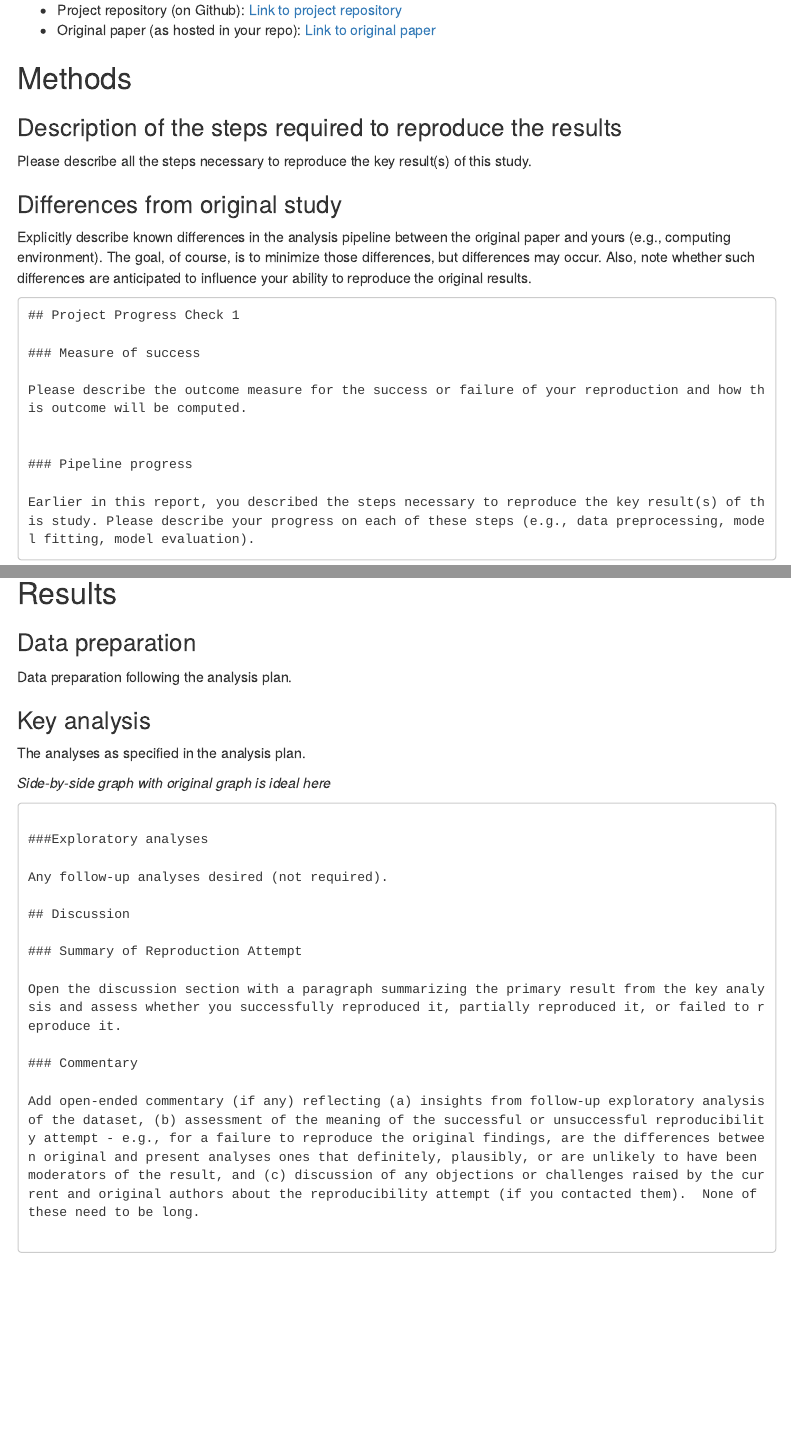
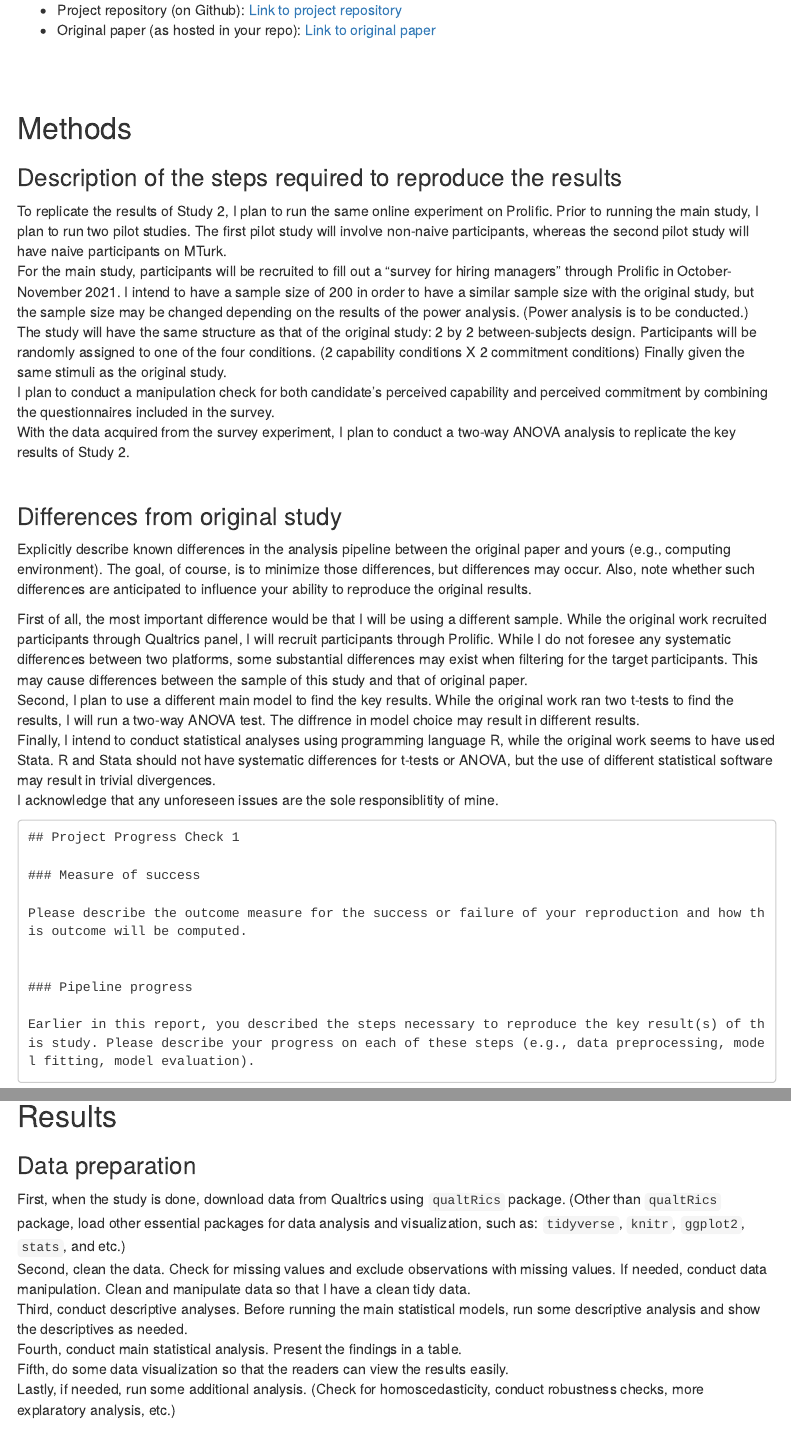
Before and after one commit to psych251/galperin2020, an R Markdown document (writeup/Replication_Galperin2020_JiwonByun.Rmd): the page in a window 1100 px wide, from 1120 px down, and a second part further down, joined at a grey line. Rendered offline with R 4.5, knitr and Pandoc, with nearby package versions; menus at the side of the page are left out.

Commit message:
update project report in the writeup file

````diff
--- a/writeup/Replication_Galperin2020_JiwonByun.Rmd
+++ b/writeup/Replication_Galperin2020_JiwonByun.Rmd
@@ -1,5 +1,6 @@
 ---
-title: "Reproducibility Report for Study 2 by Galperin, Hahl, Stering, & Guo (2020, Administrative Science Quarterly)"
+title: Reproducibility Report for Study 2 by Galperin, Hahl, Stering, & Guo (2020,
+  Administrative Science Quarterly)
 author: "Jiwon Byun (jwbyun@stanford.edu)"
 date: "`r format(Sys.time(), '%B %d, %Y')`"
 output:
@@ -7,7 +8,10 @@ output:
     toc: yes
     toc_depth: 3
     toc_float:
-      collapsed: false
+      collapsed: no
+  pdf_document:
+    toc: yes
+    toc_depth: '3'
 ---
 
 <!-- Reproducibility reports should all use this template to standardize reporting across projects. These reports will be public supplementary materials that accompany the summary report(s) of the aggregate results. -->
@@ -42,17 +46,35 @@ Second, survey design might be difficult. The main part of this replication stud
 * Original paper (as hosted in your repo): [Link to original paper](https://github.com/psych251/galperin2020/blob/1176bad85fcced90757aa9a19be77c14f0b70a5f/original_paper/galperin_et_al_2020.pdf)
 
 
+\
+\
+
 
 
 ## Methods
 
 ### Description of the steps required to reproduce the results
 
-Please describe all the steps necessary to reproduce the key result(s) of this study.
+To replicate the results of Study 2, I plan to run the same online experiment on Prolific. Prior to running the main study, I plan to run two pilot studies. The first pilot study will involve non-naive participants, whereas the second pilot study will have naive participants on MTurk. \
+For the main study, participants will be recruited to fill out a "survey for hiring managers" through Prolific in October-November 2021. I intend to have a sample size of 200 in order to have a similar sample size with the original study, but the sample size may be changed depending on the results of the power analysis. (Power analysis is to be conducted.) \
+The study will have the same structure as that of the original study: 2 by 2 between-subjects design. Participants will be randomly assigned to one of the four conditions. (2 capability conditions X 2 commitment conditions) Finally given the same stimuli as the original study. \
+I plan to conduct a manipulation check for both candidate's perceived capability and perceived commitment by combining the questionnaires included in the survey. \
+With the data acquired from the survey experiment, I plan to conduct a two-way ANOVA analysis to replicate the key results of Study 2. \
+\
+
+
+
+
 
 ### Differences from original study
 
 Explicitly describe known differences in the analysis pipeline between the original paper and yours (e.g., computing environment). The goal, of course, is to minimize those differences, but differences may occur. Also, note whether such differences are anticipated to influence your ability to reproduce the original results.
+
+First of all, the most important difference would be that I will be using a different sample. While the original work recruited participants through Qualtrics panel, I will recruit participants through Prolific. While I do not foresee any systematic differences between two platforms, some substantial differences may exist when filtering for the target participants. This may cause differences between the sample of this study and that of original paper. \
+Second, I plan to use a different main model to find the key results. While the original work ran two t-tests to find the results, I will run a two-way ANOVA test. The diffrence in model choice may result in different results. \
+Finally, I intend to conduct statistical analyses using programming language R, while the original work seems to have used Stata. R and Stata should not have systematic differences for t-tests or ANOVA, but the use of different statistical software may result in trivial divergences. \
+I acknowledge that any unforeseen issues are the sole responsiblitity of mine.
+
 
 
 ```
@@ -66,14 +88,24 @@ Please describe the outcome measure for the success or failure of your reproduct
 ### Pipeline progress
 
 Earlier in this report, you described the steps necessary to reproduce the key result(s) of this study. Please describe your progress on each of these steps (e.g., data preprocessing, model fitting, model evaluation).
+
 ```
 
+\
+\
+\
 
 ## Results
 
 ### Data preparation
 
-Data preparation following the analysis plan.
+First, when the study is done, download data from Qualtrics using `qualtRics` package. (Other than `qualtRics` package, load other essential packages for data analysis and visualization, such as: `tidyverse`, `knitr`, `ggplot2`, `stats`, and etc.) \
+Second, clean the data. Check for missing values and exclude observations with missing values. If needed, conduct data manipulation. Clean and manipulate data so that I have a clean tidy data. \
+Third, conduct descriptive analyses. Before running the main statistical models, run some descriptive analysis and show the descriptives as needed. \
+Fourth, conduct main statistical analysis. Present the findings in a table. \
+Fifth, do some data visualization so that the readers can view the results easily. \
+Lastly, if needed, run some additional analysis. (Check for homoscedasticity, conduct robustness checks, more explaratory analysis, etc.) \
+
 
 ```{r include=F}
 ### Data Preparation
@@ -90,14 +122,12 @@ Data preparation following the analysis plan.
 
 ### Key analysis
 
-The analyses as specified in the analysis plan.
-
-*Side-by-side graph with original graph is ideal here*
+The main statistical model is going to be a two-way ANOVA analysis. Two-way ANOVA is the best statitical model since I am trying to examine the interation effect of candidate's capability and commitment (Capability X Commitment) on the likelihood of receiving an offer. By using the two-way factorial design, I can effectively examine the potential interaction effect between Capability and Commitment (given by the hypothesis).
+Since the original paper ran two t-tests, I also plan to conduct the two t-tests as a supplement.
 
 
 
 ```
-
 ###Exploratory analyses
 
 Any follow-up analyses desired (not required).
````
Also changed, not shown: original_paper/galperin_et_al_2020.pdf, writeup/Replication_Galperin2020_JiwonByun.html, writeup/Replication_Galperin2020_JiwonByun.pdf (added), writeup/Replication_Galperin2020_JiwonByun.Rmd (2 more changed lines), 3 other files.
